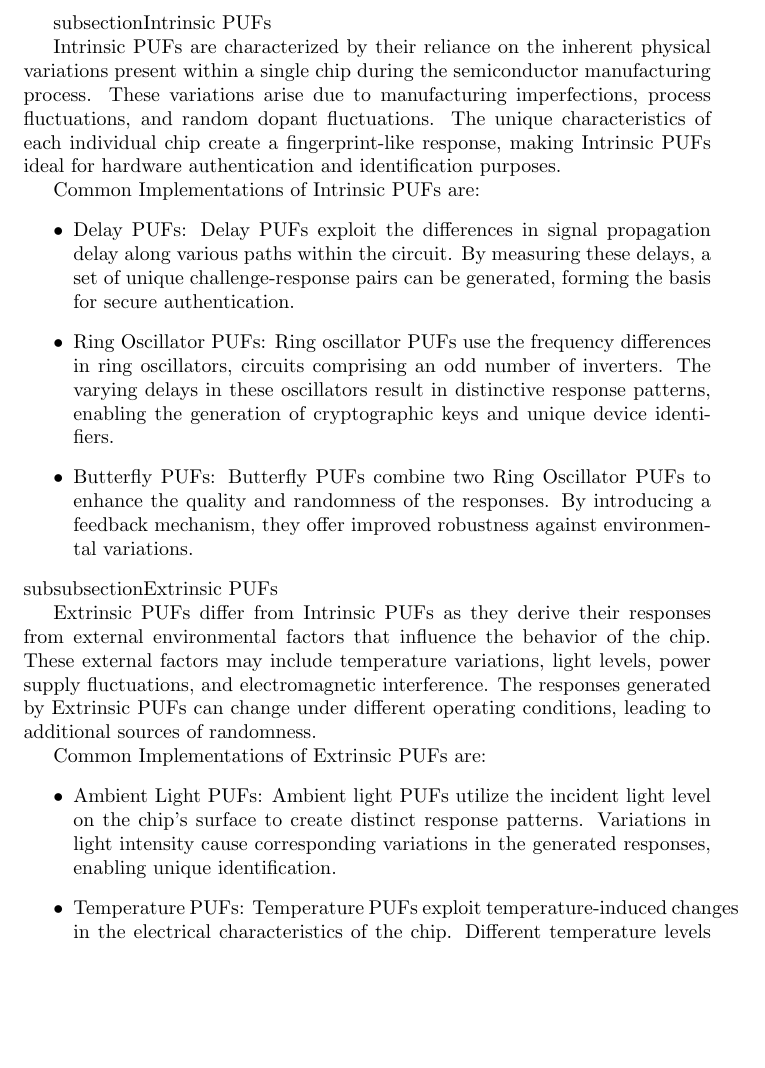
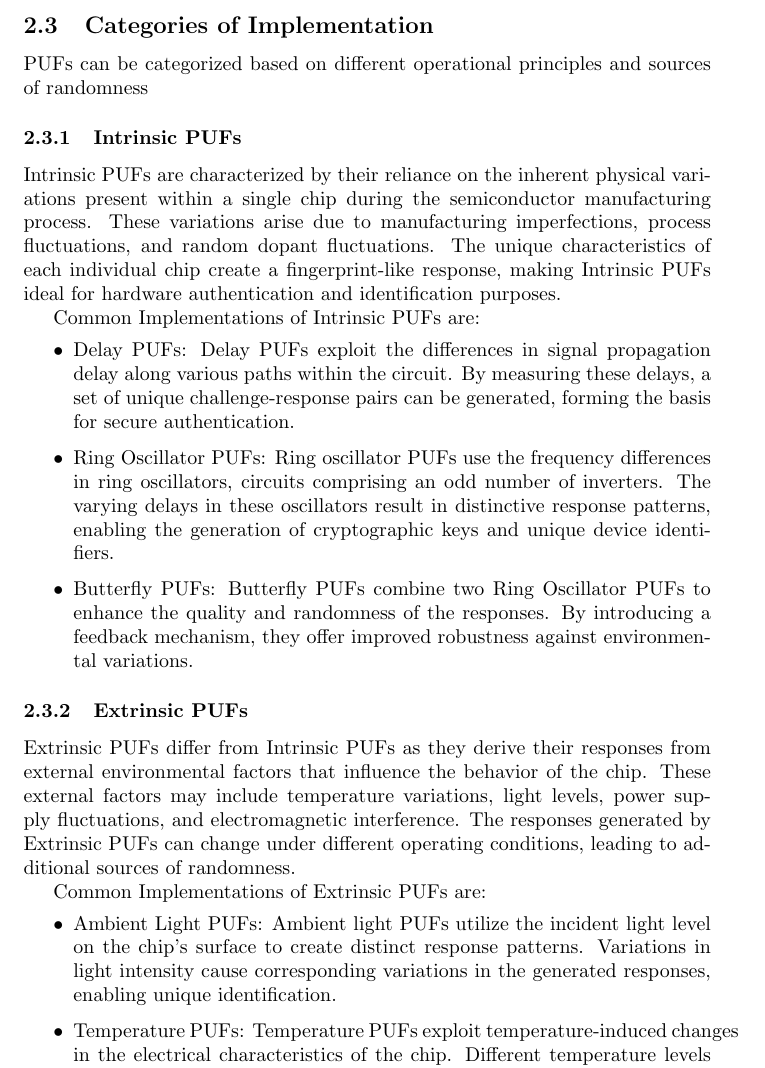
Before and after one commit to doreado/camPUF, a LaTeX document (docs/latex/main.tex): part of page 3 of 4, cut at the place of the change, the shorter picture padded with empty space. Compiled offline with pdfLaTeX.

Commit message:
changes intro pt.2

```diff
--- a/docs/latex/main.tex
+++ b/docs/latex/main.tex
@@ -1,4 +1,6 @@
 \documentclass{article}
+\usepackage{comment}
+
 \usepackage{graphicx} % Required for inserting images
 \title{\textbf{PHYSICALLY UNCLONABLE FUNCTIONS (PUFs) and CAMPUFs: Utilizing CMOS Technology for Hardware-Based Security}}
 \author{ Group xxxx }
@@ -59,8 +61,9 @@ Physically unclonable functions (PUFs) are a technique in hardware security that
 
 \textbf{NON SO SE METTERE STA ROBA SOTTO CHE SAREBBE DA CAMBIARE PERCHE UGUALE A CHATGPT}
 
-
-subsection{Intrinsic PUFs}
+\subsection{Categories of Implementation}
+PUFs can be categorized based on different operational principles and sources of randomness
+\subsubsection{Intrinsic PUFs}
 
 Intrinsic PUFs are characterized by their reliance on the inherent physical variations present within a single chip during the semiconductor manufacturing process. These variations arise due to manufacturing imperfections, process fluctuations, and random dopant fluctuations. The unique characteristics of each individual chip create a fingerprint-like response, making Intrinsic PUFs ideal for hardware authentication and identification purposes.
 
@@ -73,7 +76,7 @@ Common Implementations of Intrinsic PUFs are:
 \item Butterfly PUFs: Butterfly PUFs combine two Ring Oscillator PUFs to enhance the quality and randomness of the responses. By introducing a feedback mechanism, they offer improved robustness against environmental variations.
 
 \end{itemize}
-subsubsection{Extrinsic PUFs}
+\subsubsection{Extrinsic PUFs}
 
 Extrinsic PUFs differ from Intrinsic PUFs as they derive their responses from external environmental factors that influence the behavior of the chip. These external factors may include temperature variations, light levels, power supply fluctuations, and electromagnetic interference. The responses generated by Extrinsic PUFs can change under different operating conditions, leading to additional sources of randomness.
 
```
Also changed, not shown: docs/latex/main.pdf, 4 other files.
